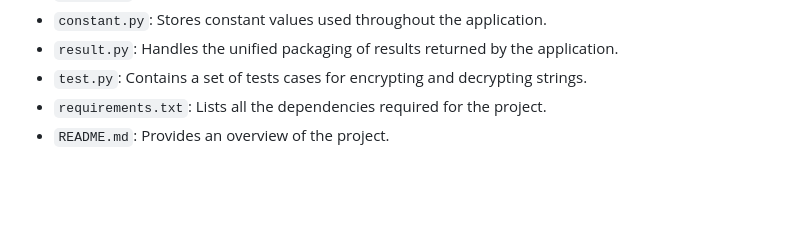
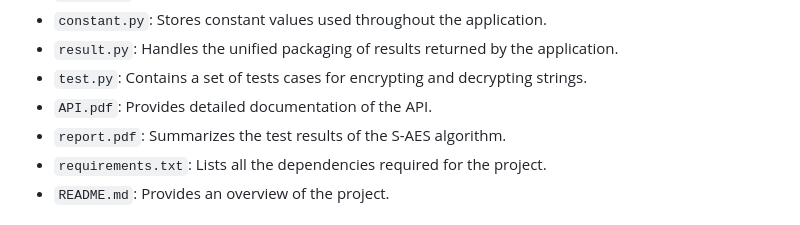
Before and after one commit to star-night-rain/simple-AES, a Markdown page: README.md, the part around the change. Drawn GitHub-style; blank space fills up the shorter version.

```diff
--- a/README.md
+++ b/README.md
@@ -85,6 +85,8 @@ files:
 - `constant.py`: Stores constant values used throughout the application.
 - `result.py`: Handles the unified packaging of results returned by the application.
 - `test.py`: Contains a set of tests cases for encrypting and decrypting strings.
+- `API.pdf`: Provides detailed documentation of the API.
+- `report.pdf`: Summarizes the test results of the S-AES algorithm.
 - `requirements.txt`: Lists all the dependencies required for the project.
 - `README.md`: Provides an overview of the project.
 
```
